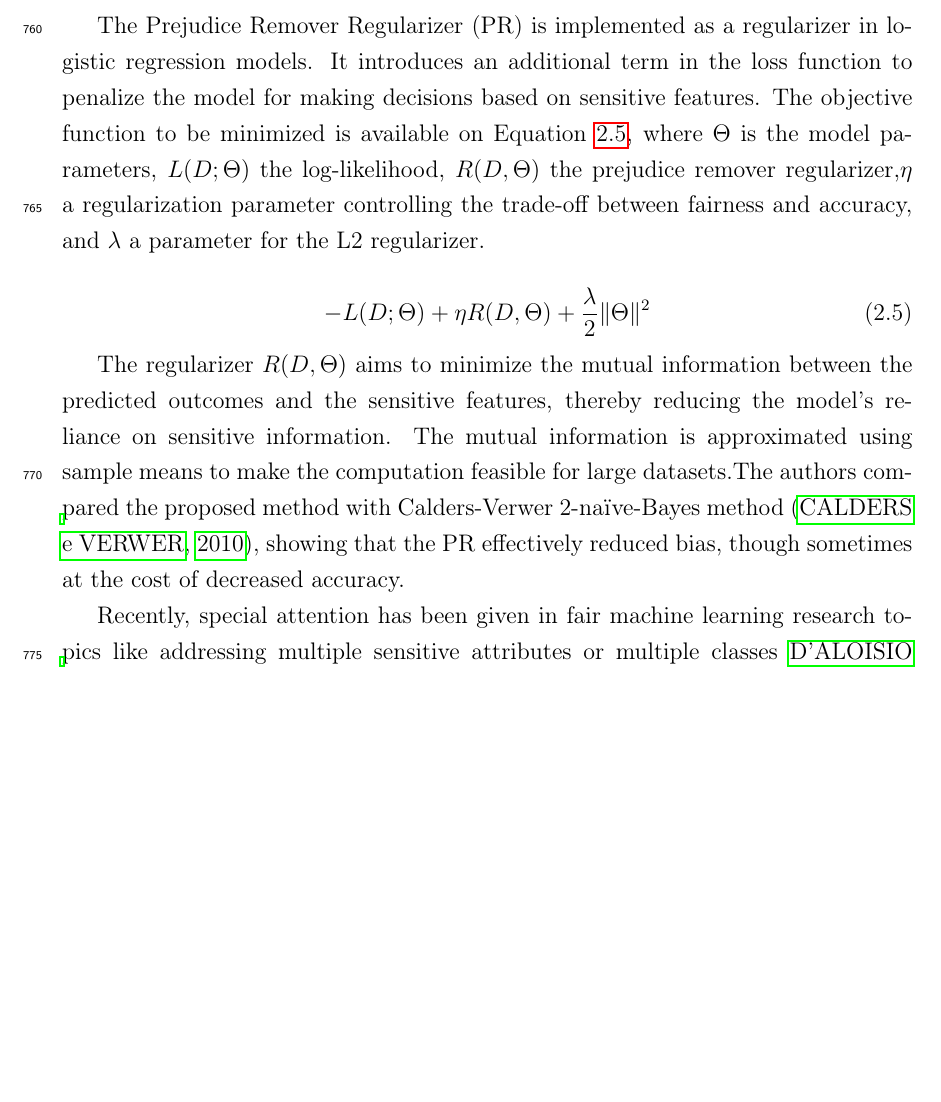
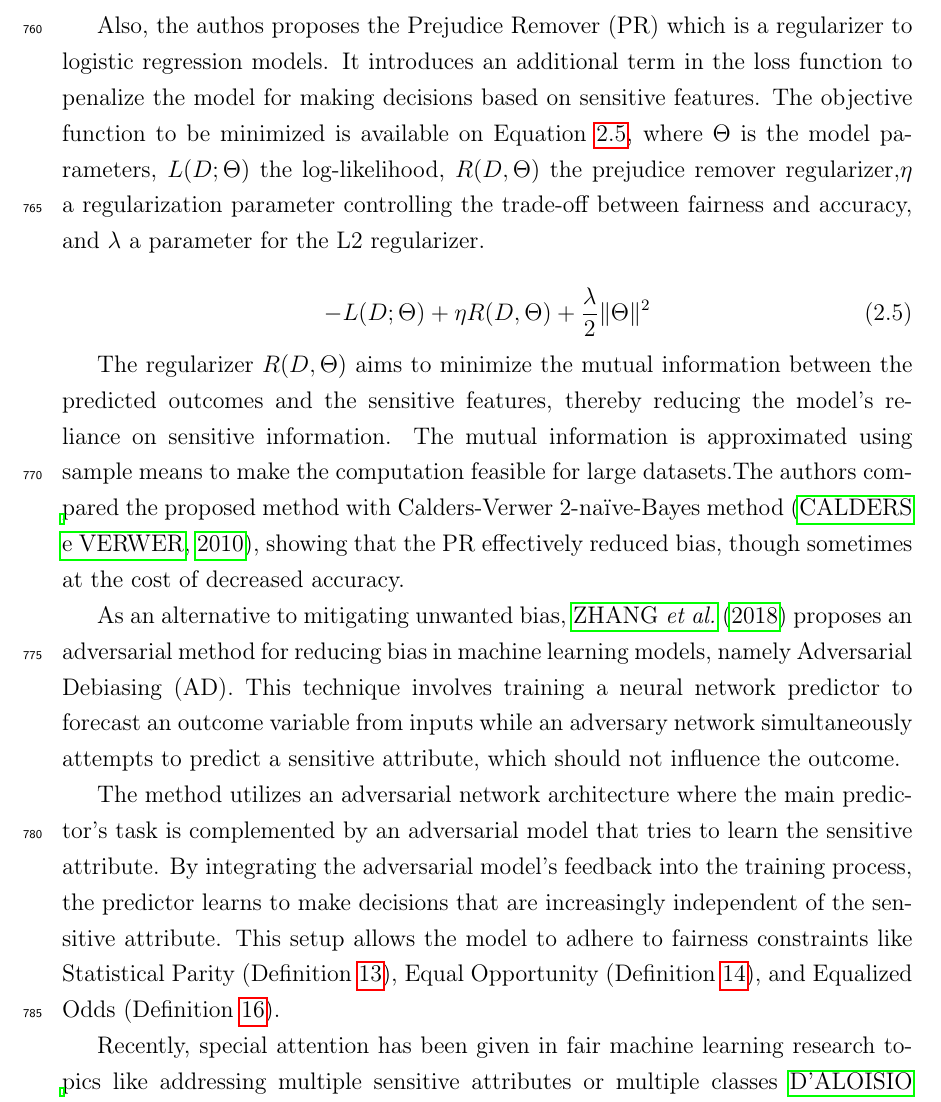
Before and after one commit to ygorcanalli/thesis, a LaTeX thesis (thesis.tex, which reads chapter2.tex): part of page 32 of 74, cut at the place of the change, the shorter picture padded with empty space. Compiled offline with pdfLaTeX.

Commit message:
adversarial debiaser short description

```diff
--- a/chapter2.tex
+++ b/chapter2.tex
@@ -324,15 +324,17 @@ In \cite{Kamishima2012} three primary causes of unfairness in machine learning a
     \item[Negative Legacy] results from biased sampling or labeling in the training data, such as underrepresentation of certain groups.
 \end{description}
 
-The Prejudice Remover Regularizer (PR) is implemented as a regularizer in logistic regression models. It introduces an additional term in the loss function to penalize the model for making decisions based on sensitive features. The objective function to be minimized is available on Equation~\ref{eq:prejudice_remover}, where $\Theta$ is the model parameters, $L(D;\Theta)$ the log-likelihood, $R(D, \Theta)$ the prejudice remover regularizer,$\eta$ a regularization parameter controlling the trade-off between fairness and accuracy, and $\lambda$ a parameter for the L2 regularizer.
+Also, the authos proposes the Prejudice Remover (PR) which is a regularizer to logistic regression models. It introduces an additional term in the loss function to penalize the model for making decisions based on sensitive features. The objective function to be minimized is available on Equation~\ref{eq:prejudice_remover}, where $\Theta$ is the model parameters, $L(D;\Theta)$ the log-likelihood, $R(D, \Theta)$ the prejudice remover regularizer,$\eta$ a regularization parameter controlling the trade-off between fairness and accuracy, and $\lambda$ a parameter for the L2 regularizer.
 
 \begin{equation} \label{eq:prejudice_remover}
     -L(D;\Theta) + \eta R(D, \Theta) + \frac{\lambda}{2} \|\Theta\|^2
 \end{equation}
 
-
 The regularizer \( R(D, \Theta) \) aims to minimize the mutual information between the predicted outcomes and the sensitive features, thereby reducing the model's reliance on sensitive information. The mutual information is approximated using sample means to make the computation feasible for large datasets.The authors compared the proposed method with Calders-Verwer 2-naïve-Bayes method~\citep{Calders2010}, showing that the PR effectively reduced bias, though sometimes at the cost of decreased accuracy.
 
+As an alternative to mitigating unwanted bias, \cite{Zhang2018} proposes an adversarial method for reducing bias in machine learning models, namely Adversarial Debiasing (AD). This technique involves training a neural network predictor to forecast an outcome variable from inputs while an adversary network simultaneously attempts to predict a sensitive attribute, which should not influence the outcome.
+
+The method utilizes an adversarial network architecture where the main predictor's task is complemented by an adversarial model that tries to learn the sensitive attribute. By integrating the adversarial model’s feedback into the training process, the predictor learns to make decisions that are increasingly independent of the sensitive attribute. This setup allows the model to adhere to fairness constraints like Statistical Parity (Definition~\ref{def:demo_parity}), Equal Opportunity (Definition~\ref{def:eq_opp}), and Equalized Odds (Definition~\ref{def:eq_odds}).
 
 Recently, special attention has been given in fair machine learning research topics like addressing multiple sensitive attributes or multiple classes \cite{DAloisio2023,Liu_Wang_Wang_Wang_Su_Gao_2023}, loss balancing techniques~\cite{KIM2023231,KhaliliZA23}, where the objective is to balance the loss across different groups instead of predictive metrics, adversarial approaches~\cite{Liang2023,ZhangZLZY23,GrariLD23,MousaviMD23,Zeming2023,Yuchen2023} and the privacy concerns involving fairness under federated learning settings~\cite{ChenZZZY24,VucinichZ23}. Another relevant research topic in fair machine learning is learning under censored data~\cite{WZhang2022,WZhang2023_a,WZhang2023_b,WZhang2023_c}, which we will discuss in section~\ref{sec:fairness_noise}.
 
```
Also changed, not shown: thesis.pdf.
